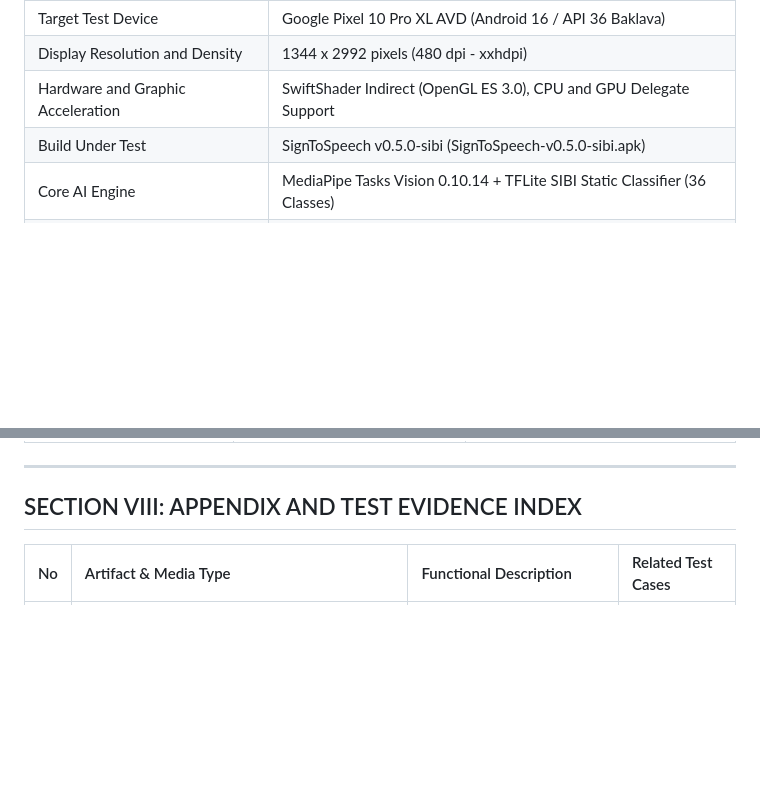
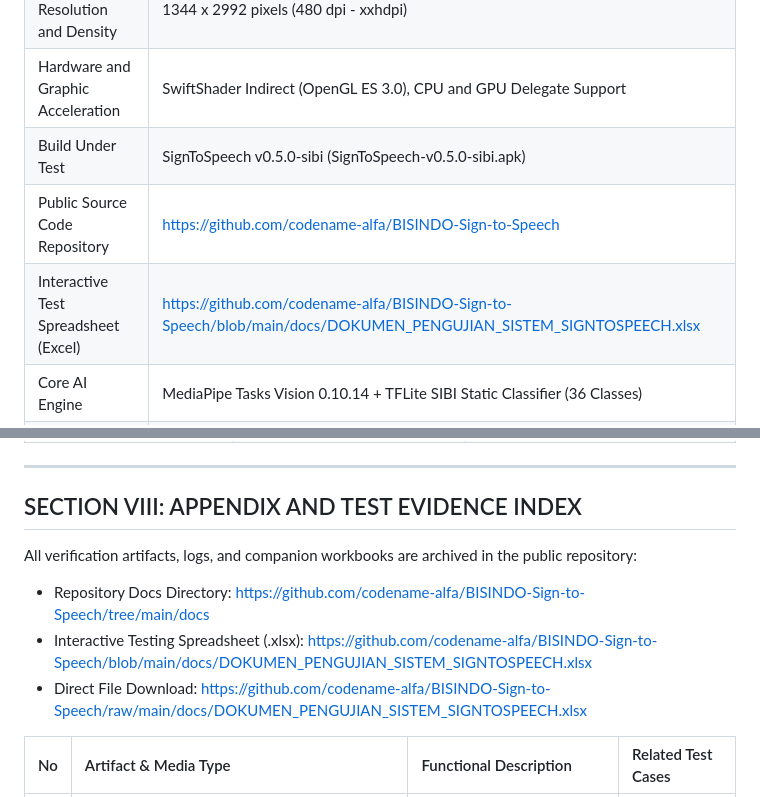
Before and after one commit to codename-alfa/BISINDO-Sign-to-Speech, a Markdown page: docs/DOKUMEN_STD_DAN_UAT_IEEE829_EN.md, 2 parts joined by grey strips. GitHub-like rendering; blank space fills up the shorter version.

Commit message:
docs(testing): update GitHub repository and spreadsheet URLs in test documentation

```diff
--- a/docs/DOKUMEN_STD_DAN_UAT_IEEE829_EN.md
+++ b/docs/DOKUMEN_STD_DAN_UAT_IEEE829_EN.md
@@ -146,6 +146,8 @@ Testing halts if an unhandled crash interrupts core camera frames or invalidates
 | Display Resolution and Density | 1344 x 2992 pixels (480 dpi - xxhdpi) |
 | Hardware and Graphic Acceleration | SwiftShader Indirect (OpenGL ES 3.0), CPU and GPU Delegate Support |
 | Build Under Test | SignToSpeech v0.5.0-sibi (SignToSpeech-v0.5.0-sibi.apk) |
+| Public Source Code Repository | https://github.com/codename-alfa/BISINDO-Sign-to-Speech |
+| Interactive Test Spreadsheet (Excel) | https://github.com/codename-alfa/BISINDO-Sign-to-Speech/blob/main/docs/DOKUMEN_PENGUJIAN_SISTEM_SIGNTOSPEECH.xlsx |
 | Core AI Engine | MediaPipe Tasks Vision 0.10.14 + TFLite SIBI Static Classifier (36 Classes) |
 | Audio Engines | Android TextToSpeech (Locale: id-ID) + Android SpeechRecognizer API |
 | Testing Methodology | IEEE 829 STD (Black-Box & Unit) + Scenario-Based UAT (Likert 1-5) |
@@ -320,6 +322,12 @@ Approved on **November 12, 2026**, in Depok, Indonesia:
 
 ## SECTION VIII: APPENDIX AND TEST EVIDENCE INDEX
 
+All verification artifacts, logs, and companion workbooks are archived in the public repository:
+- Repository Docs Directory: https://github.com/codename-alfa/BISINDO-Sign-to-Speech/tree/main/docs
+- Interactive Testing Spreadsheet (.xlsx): https://github.com/codename-alfa/BISINDO-Sign-to-Speech/blob/main/docs/DOKUMEN_PENGUJIAN_SISTEM_SIGNTOSPEECH.xlsx
+- Direct File Download: https://github.com/codename-alfa/BISINDO-Sign-to-Speech/raw/main/docs/DOKUMEN_PENGUJIAN_SISTEM_SIGNTOSPEECH.xlsx
+
+
 | No | Artifact & Media Type | Functional Description | Related Test Cases |
 | :---: | :--- | :--- | :--- |
 | 1 | live_check.png (Emulator Screenshot) | 21 Hand landmarks detected on CameraX preview | TC-CAM-01, TC-CAM-02 |
```
